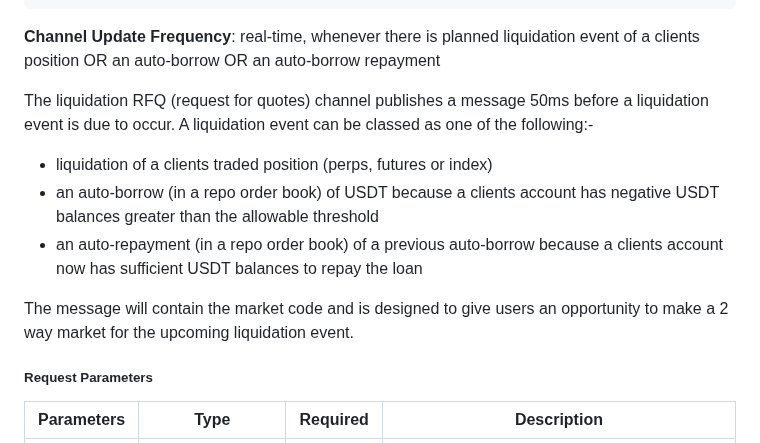
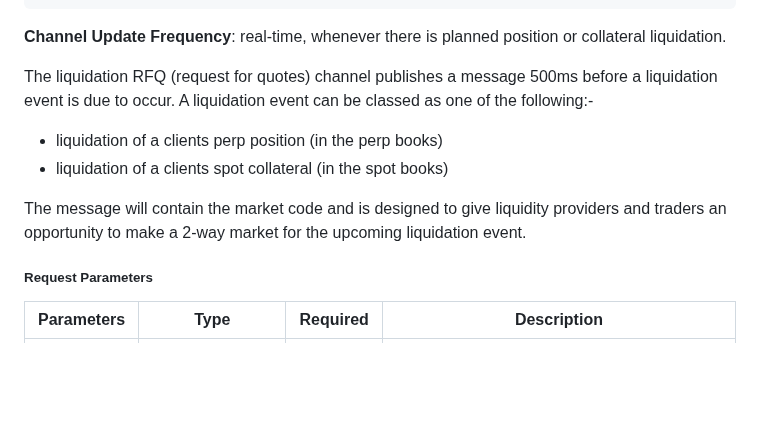
Before and after one commit to oxfun-github/oxfun-exchange-docs, a Markdown page: source/includes/_v2_websocket.md, the part around the change. Drawn GitHub-style; blank space fills up the shorter version.

Commit message:
Update _v2_websocket.md
Update liquidation RFQ description

````diff
--- a/source/includes/_v2_websocket.md
+++ b/source/includes/_v2_websocket.md
@@ -3429,15 +3429,14 @@ asyncio.get_event_loop().run_until_complete(subscribe())
 }
 ```
 
-**Channel Update Frequency**: real-time, whenever there is planned liquidation event of a clients position OR an auto-borrow OR an auto-borrow repayment
-
-The liquidation RFQ (request for quotes) channel publishes a message 50ms before a liquidation event is due to occur.  A liquidation event can be classed as one of the following:-
-
-* liquidation of a clients traded position (perps, futures or index)
-* an auto-borrow (in a repo order book) of USDT because a clients account has negative USDT balances greater than the allowable threshold
-* an auto-repayment (in a repo order book) of a previous auto-borrow because a clients account now has sufficient USDT balances to repay the loan
-
-The message will contain the market code and is designed to give users an opportunity to make a 2 way market for the upcoming liquidation event.
+**Channel Update Frequency**: real-time, whenever there is planned position or collateral liquidation.
+
+The liquidation RFQ (request for quotes) channel publishes a message 500ms before a liquidation event is due to occur.  A liquidation event can be classed as one of the following:-
+
+* liquidation of a clients perp position (in the perp books)
+* liquidation of a clients spot collateral (in the spot books)
+
+The message will contain the market code and is designed to give liquidity providers and traders an opportunity to make a 2-way market for the upcoming liquidation event.
 
 <sub>**Request Parameters**</sub>
 
````
